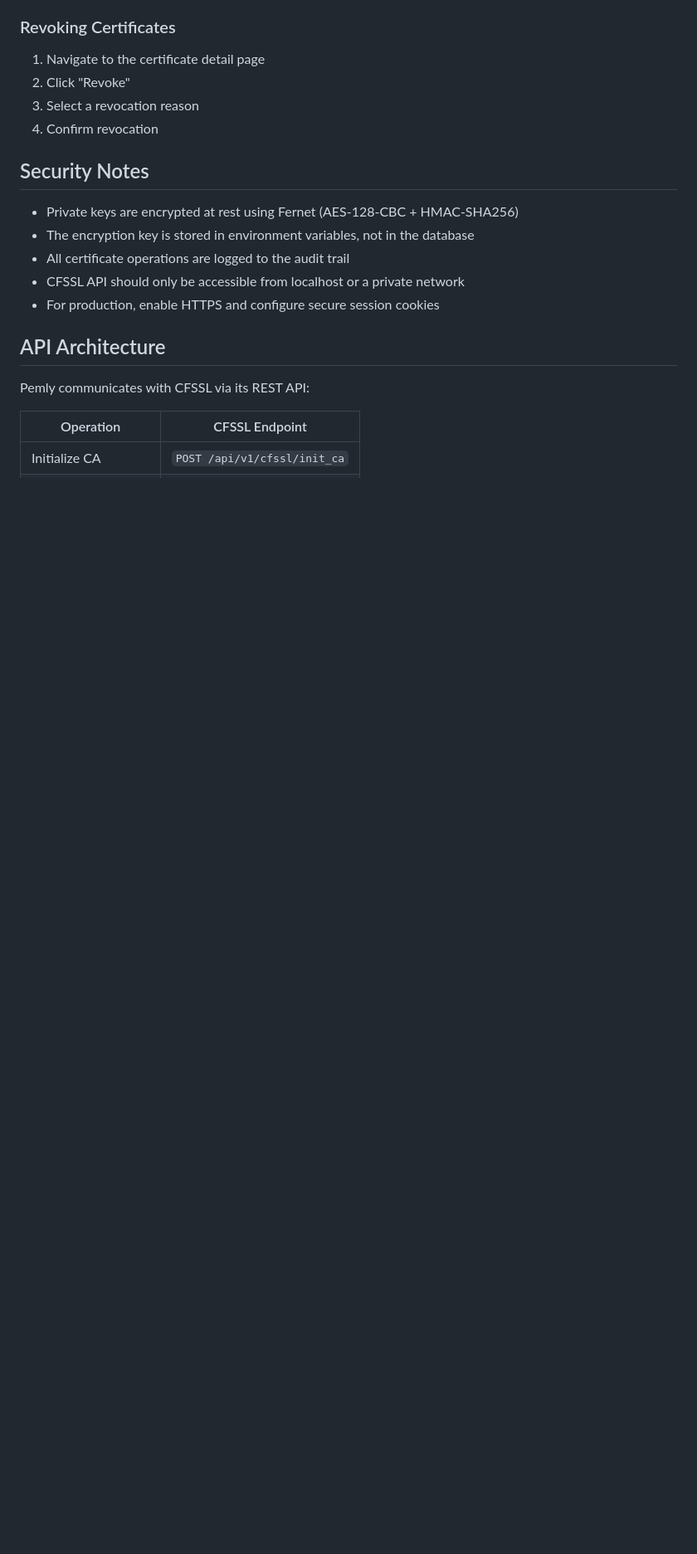
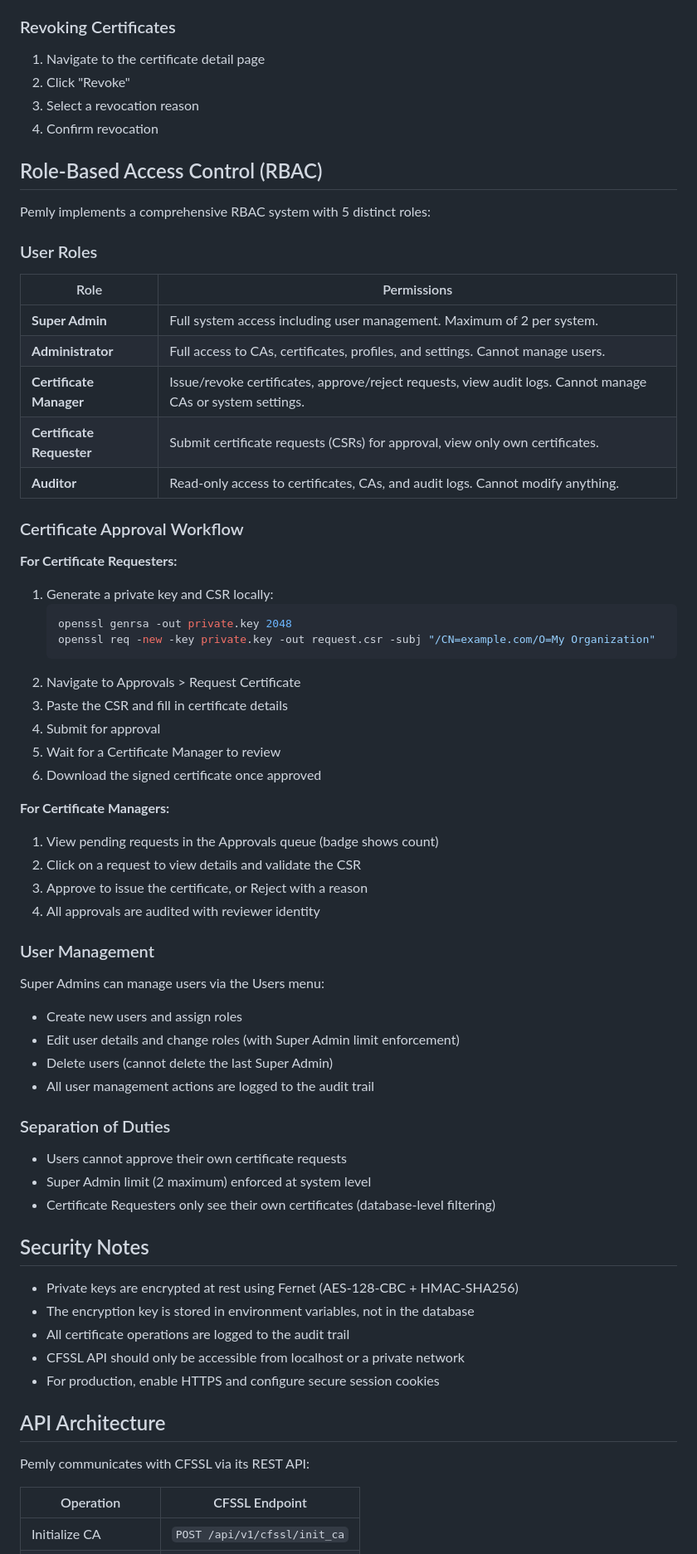
Before and after one commit to TOMFoolery-Labs/pemly, a Markdown page: README.md, the part around one of its changes. Shown at 83% size. Drawn GitHub-style; blank space fills up the shorter version.

````diff
--- a/README.md
+++ b/README.md
@@ -327,6 +345,57 @@ Access Django admin at http://localhost:8000/admin/ for troubleshooting and low-
 3. Select a revocation reason
 4. Confirm revocation
 
+## Role-Based Access Control (RBAC)
+
+Pemly implements a comprehensive RBAC system with 5 distinct roles:
+
+### User Roles
+
+| Role | Permissions |
+|------|-------------|
+| **Super Admin** | Full system access including user management. Maximum of 2 per system. |
+| **Administrator** | Full access to CAs, certificates, profiles, and settings. Cannot manage users. |
+| **Certificate Manager** | Issue/revoke certificates, approve/reject requests, view audit logs. Cannot manage CAs or system settings. |
+| **Certificate Requester** | Submit certificate requests (CSRs) for approval, view only own certificates. |
+| **Auditor** | Read-only access to certificates, CAs, and audit logs. Cannot modify anything. |
+
+### Certificate Approval Workflow
+
+**For Certificate Requesters:**
+
+1. Generate a private key and CSR locally:
+   ```bash
+   openssl genrsa -out private.key 2048
+   openssl req -new -key private.key -out request.csr -subj "/CN=example.com/O=My Organization"
+   ```
+2. Navigate to Approvals > Request Certificate
+3. Paste the CSR and fill in certificate details
+4. Submit for approval
+5. Wait for a Certificate Manager to review
+6. Download the signed certificate once approved
+
+**For Certificate Managers:**
+
+1. View pending requests in the Approvals queue (badge shows count)
+2. Click on a request to view details and validate the CSR
+3. Approve to issue the certificate, or Reject with a reason
+4. All approvals are audited with reviewer identity
+
+### User Management
+
+Super Admins can manage users via the Users menu:
+
+- Create new users and assign roles
+- Edit user details and change roles (with Super Admin limit enforcement)
+- Delete users (cannot delete the last Super Admin)
+- All user management actions are logged to the audit trail
+
+### Separation of Duties
+
+- Users cannot approve their own certificate requests
+- Super Admin limit (2 maximum) enforced at system level
+- Certificate Requesters only see their own certificates (database-level filtering)
+
 ## Security Notes
 
 - Private keys are encrypted at rest using Fernet (AES-128-CBC + HMAC-SHA256)
````
Also changed, not shown: other parts of README.md (+28 -9 lines).
